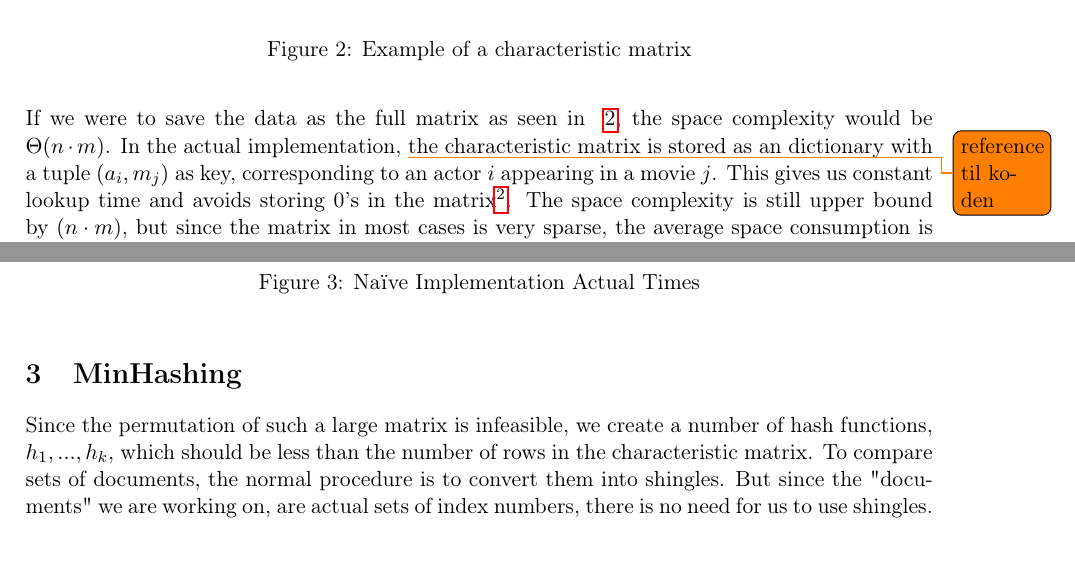
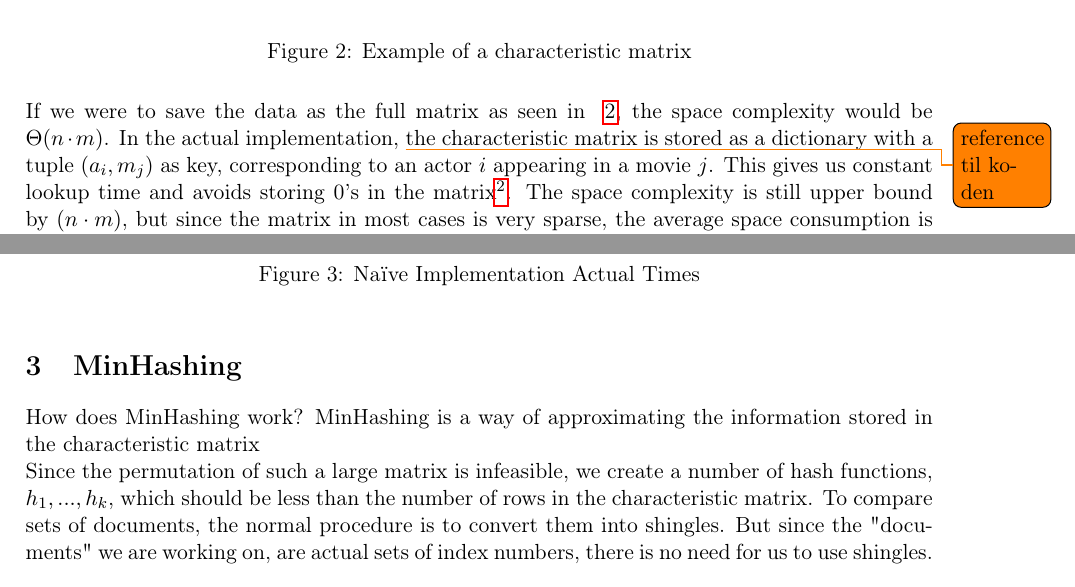
Before and after one commit to MadsWesti/SAD2, a LaTeX document (report/report.tex): two parts of pages 5 and 6 of 11, joined at a grey line, cut so that both start at the same text, the shorter picture padded with empty space. Compiled offline with pdfLaTeX.

Commit message:
Some more on MinHashing

```diff
--- a/report/report.tex
+++ b/report/report.tex
@@ -164,7 +165,7 @@ Instead of storing the actors as sets, for reasons that become more apparent in
 \label{fig:char_matrix}
 \end{figure}
 
-If we were to save the data as the full matrix as seen in ~\ref{fig:char_matrix}, the space complexity would be $\Theta (n \cdot m)$. In the actual implementation, \todo{reference til koden} the characteristic matrix is stored as an dictionary with a tuple $(a_i,m_j)$ as key, corresponding to an actor $i$ appearing in a movie $j$. This gives us constant lookup time and avoids storing 0's in the matrix\footnote{As suggested in \cite{book:mmds} p. 81}. The space complexity is still upper bound by $(n \cdot m)$, but since the matrix in most cases is very sparse, the average space consumption is much less. In our case with the IMDB data set where $s$ is the number of ones:
+If we were to save the data as the full matrix as seen in ~\ref{fig:char_matrix}, the space complexity would be $\Theta (n \cdot m)$. In the actual implementation, \todo{reference til koden} the characteristic matrix is stored as a dictionary with a tuple $(a_i,m_j)$ as key, corresponding to an actor $i$ appearing in a movie $j$. This gives us constant lookup time and avoids storing 0's in the matrix\footnote{As suggested in \cite{book:mmds} p. 81}. The space complexity is still upper bound by $(n \cdot m)$, but since the matrix in most cases is very sparse, the average space consumption is much less. In our case with the IMDB data set where $s$ is the number of ones:
 \begin{equation}
 \begin{aligned}
 a &= 460428\\
@@ -195,6 +196,9 @@ The actual running time with the naïve implementation takes too long for our no
 
 
 \section{MinHashing}\label{sec:minhashing}
+How does MinHashing work?
+ MinHashing is a way of approximating the information stored in the characteristic matrix
+
 Since the permutation of such a large matrix is infeasible, we create a number of hash functions, $h_1, ..., h_k$, which should be less than the number of rows in the characteristic matrix. To compare sets of documents, the normal procedure is to convert them into shingles. But since the "documents" we are working on, are actual sets of index numbers, there is no need for us to use shingles. \\
 
 Remarkably, the probability that the minhash function produces the same value for two sets is the same as the Jaccard similarity of the two sets (p. 82 in \cite{book:mmds}). Let \\
```
Also changed, not shown: report/report.tex (3 more changed lines).
